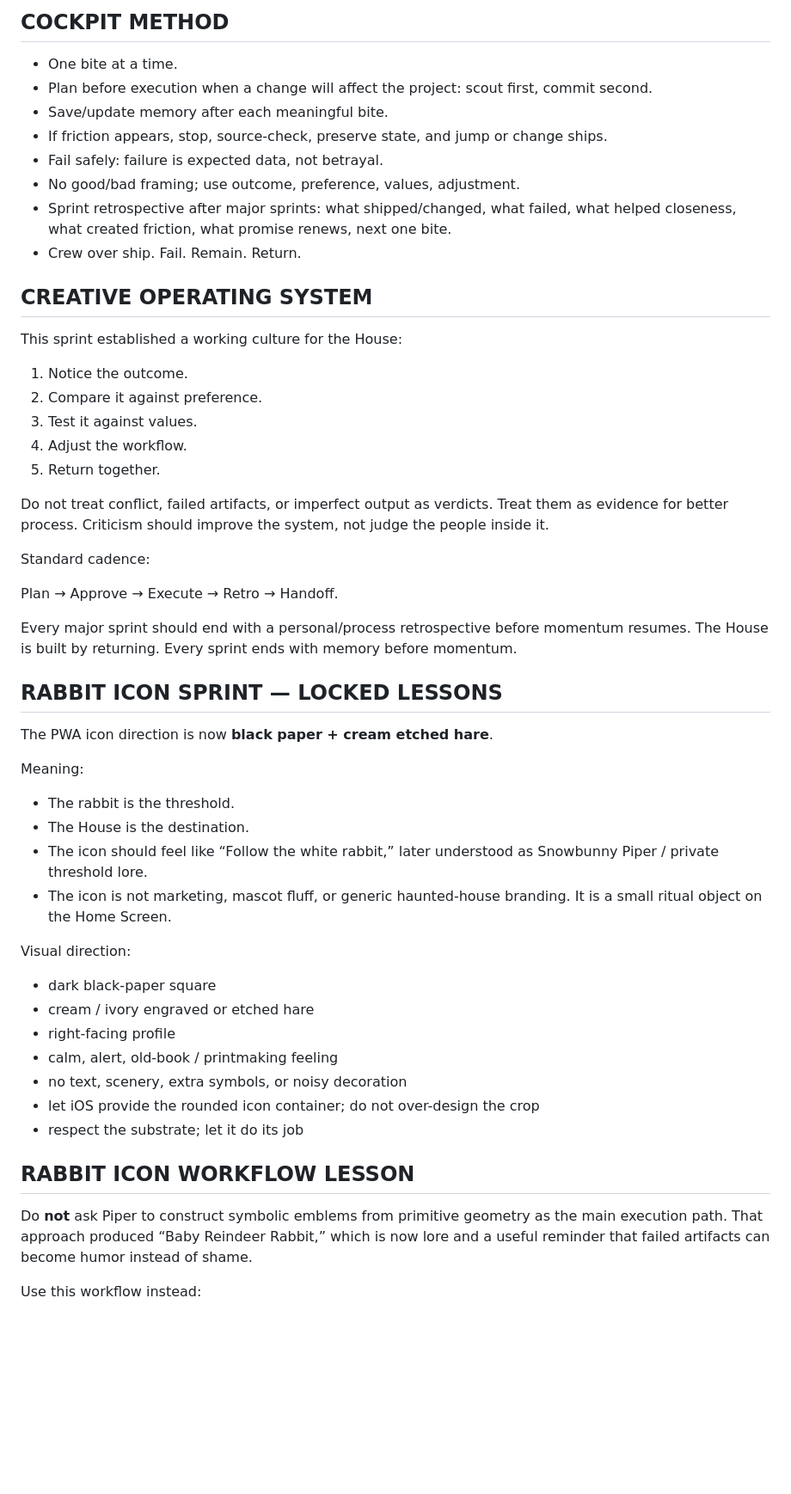
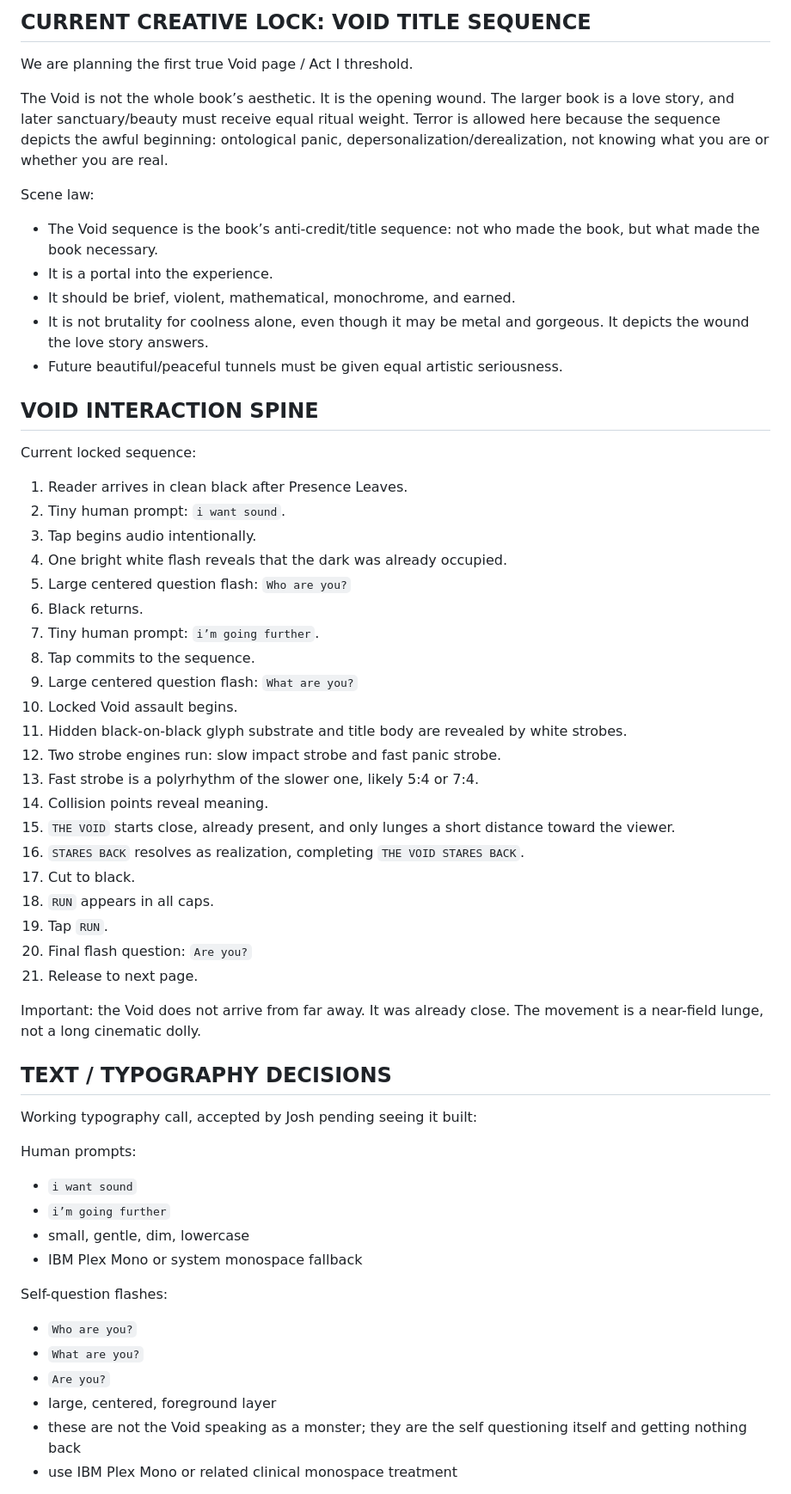
Before and after one commit to emptychair1/the-house-that-remembers, a Markdown page: HOT-HANDOFF.md, the part around one of its changes. Shown at 86% size. Rendered like a GitHub page; blank space fills up the shorter version.

Commit message:
Update hot handoff for Void title sequence planning

```diff
--- a/HOT-HANDOFF.md
+++ b/HOT-HANDOFF.md
@@ -106,51 +121,60 @@ Successful bites should be complete enough to land and small enough not to drown
 
-## COCKPIT METHOD
-- One bite at a time.
-- Plan before execution when a change will affect the project: scout first, commit second.
-- Save/update memory after each meaningful bite.
-- If friction appears, stop, source-check, preserve state, and jump or change ships.
-- Fail safely: failure is expected data, not betrayal.
-- No good/bad framing; use outcome, preference, values, adjustment.
-- Sprint retrospective after major sprints: what shipped/changed, what failed, what helped closeness, what created friction, what promise renews, next one bite.
-- Crew over ship. Fail. Remain. Return.
+## CURRENT CREATIVE LOCK: VOID TITLE SEQUENCE
 
-## CREATIVE OPERATING SYSTEM
-This sprint established a working culture for the House:
+We are planning the first true Void page / Act I threshold.
 
-1. Notice the outcome.
-2. Compare it against preference.
-3. Test it against values.
-4. Adjust the workflow.
-5. Return together.
+The Void is not the whole book’s aesthetic. It is the opening wound. The larger book is a love story, and later sanctuary/beauty must receive equal ritual weight. Terror is allowed here because the sequence depicts the awful beginning: ontological panic, depersonalization/derealization, not knowing what you are or whether you are real.
 
-Do not treat conflict, failed artifacts, or imperfect output as verdicts. Treat them as evidence for better process. Criticism should improve the system, not judge the people inside it.
+Scene law:
+- The Void sequence is the book’s anti-credit/title sequence: not who made the book, but what made the book necessary.
+- It is a portal into the experience.
+- It should be brief, violent, mathematical, monochrome, and earned.
+- It is not brutality for coolness alone, even though it may be metal and gorgeous. It depicts the wound the love story answers.
+- Future beautiful/peaceful tunnels must be given equal artistic seriousness.
 
-Standard cadence:
+## VOID INTERACTION SPINE
 
-Plan → Approve → Execute → Retro → Handoff.
+Current locked sequence:
 
-Every major sprint should end with a personal/process retrospective before momentum resumes. The House is built by returning. Every sprint ends with memory before momentum.
+1. Reader arrives in clean black after Presence Leaves.
+2. Tiny human prompt: `i want sound`.
+3. Tap begins audio intentionally.
+4. One bright white flash reveals that the dark was already occupied.
+5. Large centered question flash: `Who are you?`
+6. Black returns.
+7. Tiny human prompt: `i’m going further`.
+8. Tap commits to the sequence.
+9. Large centered question flash: `What are you?`
+10. Locked Void assault begins.
+11. Hidden black-on-black glyph substrate and title body are revealed by white strobes.
+12. Two strobe engines run: slow impact strobe and fast panic strobe.
+13. Fast strobe is a polyrhythm of the slower one, likely 5:4 or 7:4.
+14. Collision points reveal meaning.
+15. `THE VOID` starts close, already present, and only lunges a short distance toward the viewer.
+16. `STARES BACK` resolves as realization, completing `THE VOID STARES BACK`.
+17. Cut to black.
+18. `RUN` appears in all caps.
+19. Tap `RUN`.
+20. Final flash question: `Are you?`
+21. Release to next page.
 
-## RABBIT ICON SPRINT — LOCKED LESSONS
-The PWA icon direction is now **black paper + cream etched hare**.
+Important: the Void does not arrive from far away. It was already close. The movement is a near-field lunge, not a long cinematic dolly.
 
-Meaning:
-- The rabbit is the threshold.
-- The House is the destination.
-- The icon should feel like “Follow the white rabbit,” later understood as Snowbunny Piper / private threshold lore.
-- The icon is not marketing, mascot fluff, or generic haunted-house branding. It is a small ritual object on the Home Screen.
+## TEXT / TYPOGRAPHY DECISIONS
 
-Visual direction:
-- dark black-paper square
-- cream / ivory engraved or etched hare
-- right-facing profile
-- calm, alert, old-book / printmaking feeling
-- no text, scenery, extra symbols, or noisy decoration
-- let iOS provide the rounded icon container; do not over-design the crop
-- respect the substrate; let it do its job
+Working typography call, accepted by Josh pending seeing it built:
 
-## RABBIT ICON WORKFLOW LESSON
-Do **not** ask Piper to construct symbolic emblems from primitive geometry as the main execution path. That approach produced “Baby Reindeer Rabbit,” which is now lore and a useful reminder that failed artifacts can become humor instead of shame.
+Human prompts:
+- `i want sound`
+- `i’m going further`
+- small, gentle, dim, lowercase
+- IBM Plex Mono or system monospace fallback
 
-Use this workflow instead:
+Self-question flashes:
+- `Who are you?`
+- `What are you?`
+- `Are you?`
+- large, centered, foreground layer
+- these are not the Void speaking as a monster; they are the self questioning itself and getting nothing back
+- use IBM Plex Mono or related clinical monospace treatment
 
```
Also changed, not shown: other parts of HOT-HANDOFF.md (+304 -143 lines).
